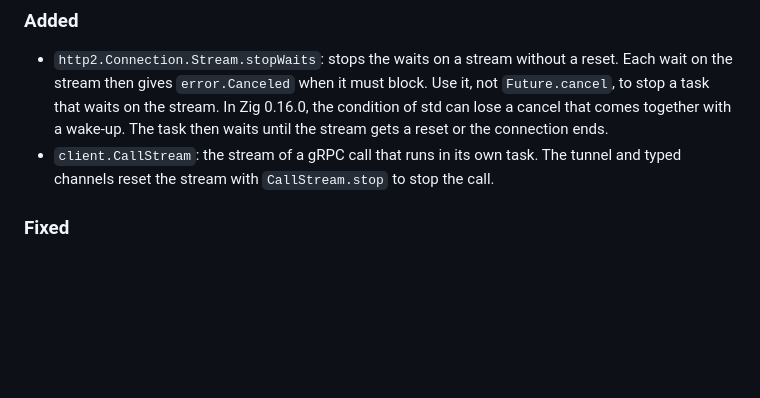
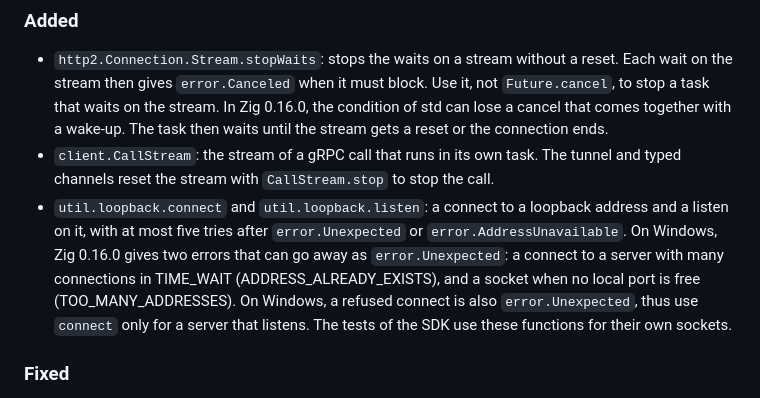
Before and after one commit to ChristianPresley/zig-sdk, a Markdown page: CHANGELOG.md, the part around the change. Drawn GitHub-style; blank space fills up the shorter version.

Commit message:
docs(changelog): record util.loopback
CHANGELOG.md: add util.loopback.connect and util.loopback.listen under Unreleased

```diff
--- a/CHANGELOG.md
+++ b/CHANGELOG.md
@@ -8,6 +8,7 @@ All notable changes to this project are recorded in this file. The format follow
 
 - `http2.Connection.Stream.stopWaits`: stops the waits on a stream without a reset. Each wait on the stream then gives `error.Canceled` when it must block. Use it, not `Future.cancel`, to stop a task that waits on the stream. In Zig 0.16.0, the condition of std can lose a cancel that comes together with a wake-up. The task then waits until the stream gets a reset or the connection ends.
 - `client.CallStream`: the stream of a gRPC call that runs in its own task. The tunnel and typed channels reset the stream with `CallStream.stop` to stop the call.
+- `util.loopback.connect` and `util.loopback.listen`: a connect to a loopback address and a listen on it, with at most five tries after `error.Unexpected` or `error.AddressUnavailable`. On Windows, Zig 0.16.0 gives two errors that can go away as `error.Unexpected`: a connect to a server with many connections in TIME_WAIT (ADDRESS_ALREADY_EXISTS), and a socket when no local port is free (TOO_MANY_ADDRESSES). On Windows, a refused connect is also `error.Unexpected`, thus use `connect` only for a server that listens. The tests of the SDK use these functions for their own sockets.
 
 ### Fixed
 
```
